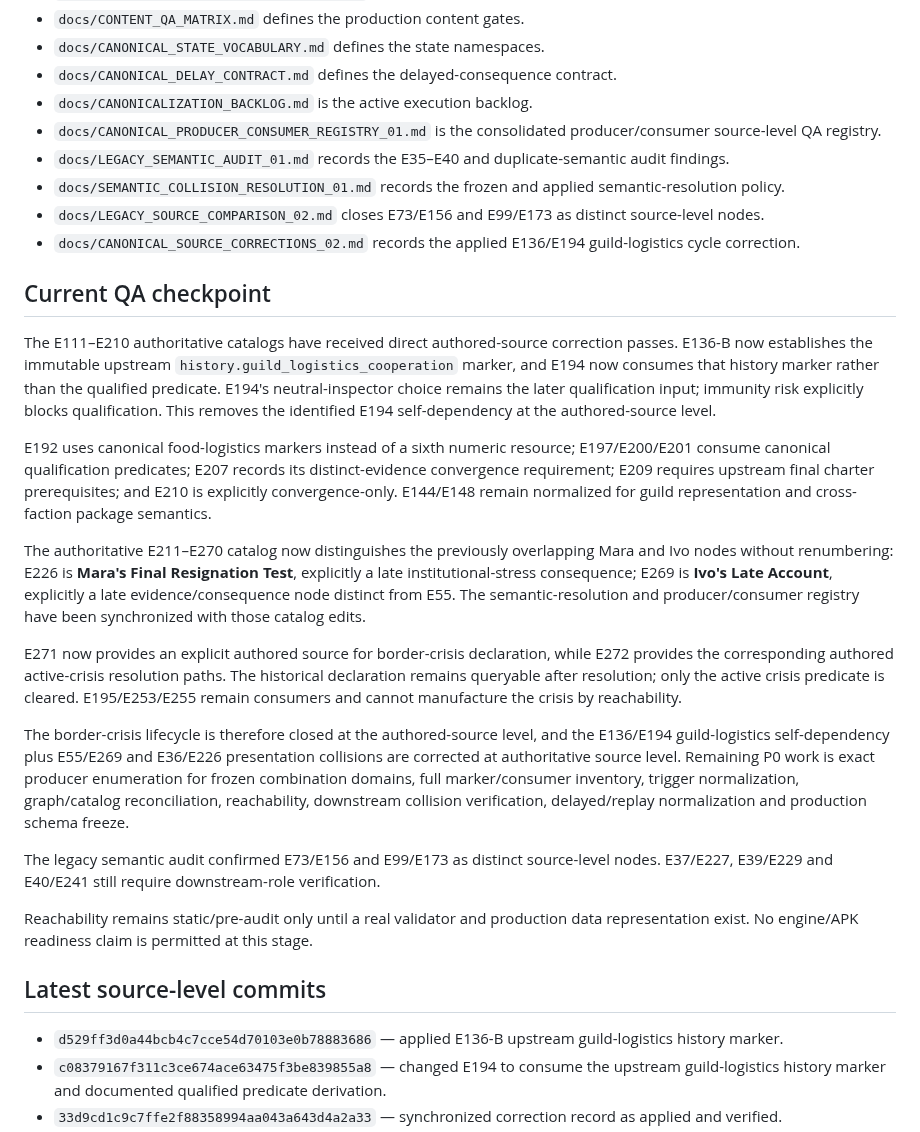
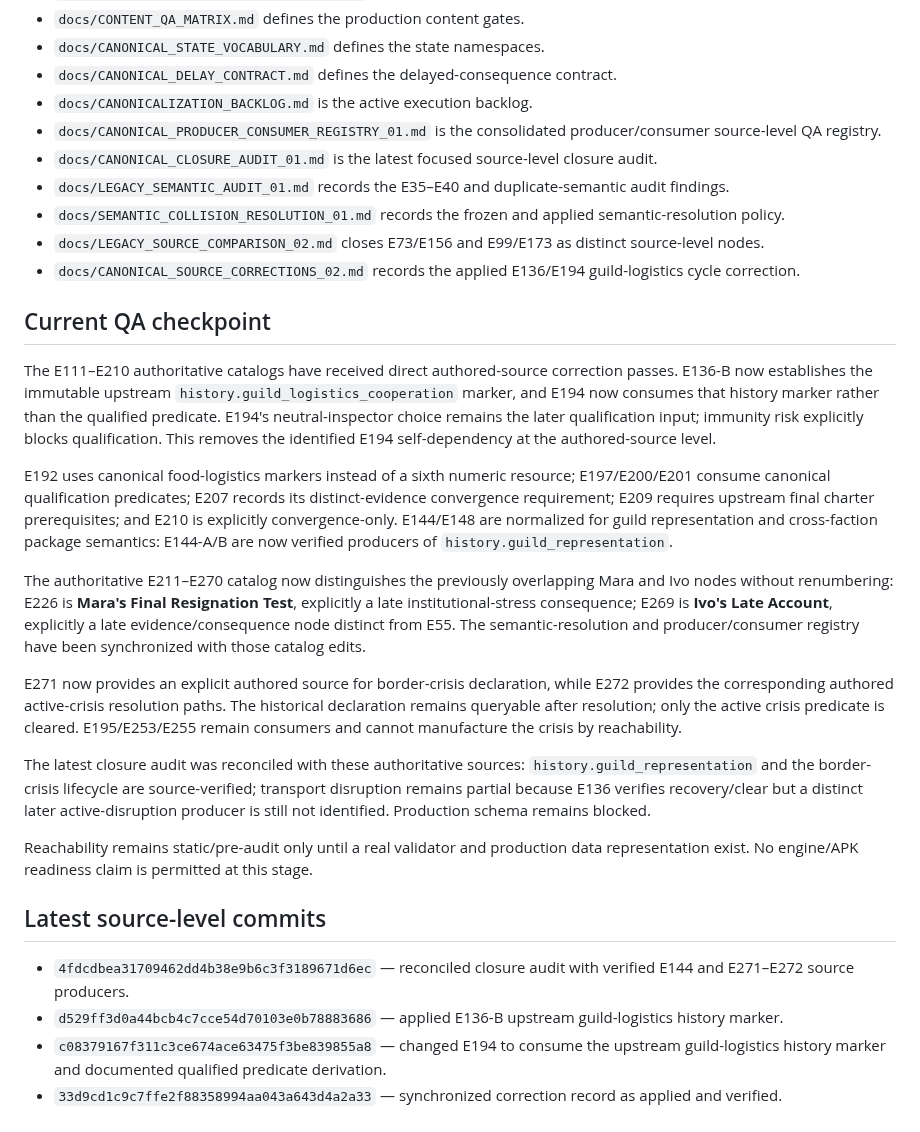
Before and after one commit to lukeniukrostyslav/choice-kingdom, a Markdown page: PROJECT_STATE.md, the part around the change. Rendered like a GitHub page.

Commit message:
state: synchronize latest canonical closure audit and producer verification status

```diff
--- a/PROJECT_STATE.md
+++ b/PROJECT_STATE.md
@@ -56,6 +56,7 @@ No mock gameplay, fake completion, placeholder business logic presented as finis
 - `docs/CANONICAL_DELAY_CONTRACT.md` defines the delayed-consequence contract.
 - `docs/CANONICALIZATION_BACKLOG.md` is the active execution backlog.
 - `docs/CANONICAL_PRODUCER_CONSUMER_REGISTRY_01.md` is the consolidated producer/consumer source-level QA registry.
+- `docs/CANONICAL_CLOSURE_AUDIT_01.md` is the latest focused source-level closure audit.
 - `docs/LEGACY_SEMANTIC_AUDIT_01.md` records the E35–E40 and duplicate-semantic audit findings.
 - `docs/SEMANTIC_COLLISION_RESOLUTION_01.md` records the frozen and applied semantic-resolution policy.
 - `docs/LEGACY_SOURCE_COMPARISON_02.md` closes E73/E156 and E99/E173 as distinct source-level nodes.
@@ -64,19 +65,18 @@ No mock gameplay, fake completion, placeholder business logic presented as finis
 ## Current QA checkpoint
 The E111–E210 authoritative catalogs have received direct authored-source correction passes. E136-B now establishes the immutable upstream `history.guild_logistics_cooperation` marker, and E194 now consumes that history marker rather than the qualified predicate. E194's neutral-inspector choice remains the later qualification input; immunity risk explicitly blocks qualification. This removes the identified E194 self-dependency at the authored-source level.
 
-E192 uses canonical food-logistics markers instead of a sixth numeric resource; E197/E200/E201 consume canonical qualification predicates; E207 records its distinct-evidence convergence requirement; E209 requires upstream final charter prerequisites; and E210 is explicitly convergence-only. E144/E148 remain normalized for guild representation and cross-faction package semantics.
+E192 uses canonical food-logistics markers instead of a sixth numeric resource; E197/E200/E201 consume canonical qualification predicates; E207 records its distinct-evidence convergence requirement; E209 requires upstream final charter prerequisites; and E210 is explicitly convergence-only. E144/E148 are normalized for guild representation and cross-faction package semantics: E144-A/B are now verified producers of `history.guild_representation`.
 
 The authoritative E211–E270 catalog now distinguishes the previously overlapping Mara and Ivo nodes without renumbering: E226 is **Mara's Final Resignation Test**, explicitly a late institutional-stress consequence; E269 is **Ivo's Late Account**, explicitly a late evidence/consequence node distinct from E55. The semantic-resolution and producer/consumer registry have been synchronized with those catalog edits.
 
 E271 now provides an explicit authored source for border-crisis declaration, while E272 provides the corresponding authored active-crisis resolution paths. The historical declaration remains queryable after resolution; only the active crisis predicate is cleared. E195/E253/E255 remain consumers and cannot manufacture the crisis by reachability.
 
-The border-crisis lifecycle is therefore closed at the authored-source level, and the E136/E194 guild-logistics self-dependency plus E55/E269 and E36/E226 presentation collisions are corrected at authoritative source level. Remaining P0 work is exact producer enumeration for frozen combination domains, full marker/consumer inventory, trigger normalization, graph/catalog reconciliation, reachability, downstream collision verification, delayed/replay normalization and production schema freeze.
-
-The legacy semantic audit confirmed E73/E156 and E99/E173 as distinct source-level nodes. E37/E227, E39/E229 and E40/E241 still require downstream-role verification.
+The latest closure audit was reconciled with these authoritative sources: `history.guild_representation` and the border-crisis lifecycle are source-verified; transport disruption remains partial because E136 verifies recovery/clear but a distinct later active-disruption producer is still not identified. Production schema remains blocked.
 
 Reachability remains static/pre-audit only until a real validator and production data representation exist. No engine/APK readiness claim is permitted at this stage.
 
 ## Latest source-level commits
+- `4fdcdbea31709462dd4b38e9b6c3f3189671d6ec` — reconciled closure audit with verified E144 and E271–E272 source producers.
 - `d529ff3d0a44bcb4c7cce54d70103e0b78883686` — applied E136-B upstream guild-logistics history marker.
 - `c08379167f311c3ce674ace63475f3be839855a8` — changed E194 to consume the upstream guild-logistics history marker and documented qualified predicate derivation.
 - `33d9cd1c9c7ffe2f88358994aa043a643d4a2a33` — synchronized correction record as applied and verified.
```
